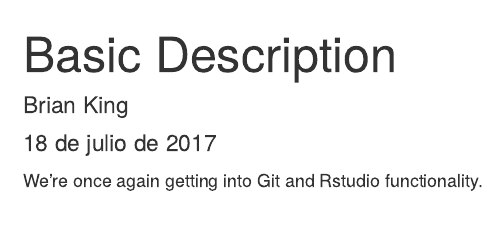
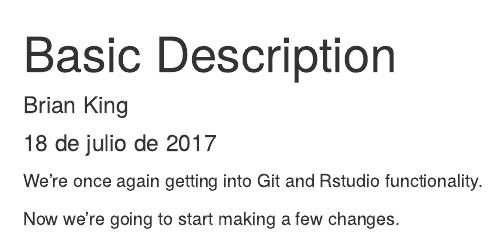
Before and after one commit to bking124/testing, an R Markdown document (basic.Rmd): the page in a window 1100 px wide, from its top. Rendered offline with R 4.5, knitr and Pandoc, with nearby package versions.

Commit message:
add a quick change

```diff
--- a/basic.Rmd
+++ b/basic.Rmd
@@ -6,3 +6,5 @@ output: html_document
 ---
 
 We're once again getting into Git and Rstudio functionality.
+
+Now we're going to start making a few changes.
```
